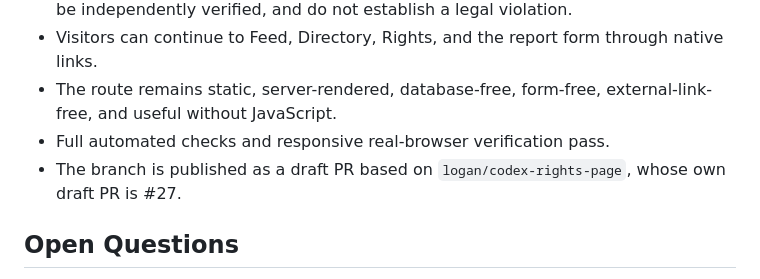
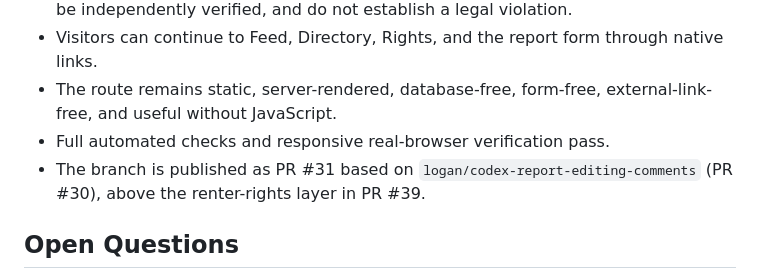
Before and after one commit to mcansh/wtf.rent, a Markdown page: SPEC-about-page.md, the part around the change. Rendered like a GitHub page.

```diff
--- a/SPEC-about-page.md
+++ b/SPEC-about-page.md
@@ -148,7 +148,8 @@ Do not add a generic shared component or data module for one static page.
 - The route remains static, server-rendered, database-free, form-free, external-link-free, and useful
   without JavaScript.
 - Full automated checks and responsive real-browser verification pass.
-- The branch is published as a draft PR based on `logan/codex-rights-page`, whose own draft PR is #27.
+- The branch is published as PR #31 based on `logan/codex-report-editing-comments` (PR #30), above
+  the renter-rights layer in PR #39.
 
 ## Open Questions
 
```
Also changed, not shown: tasks/about-plan.md (+6 -6 lines), tasks/about-todo.md (+14 -17 lines).
